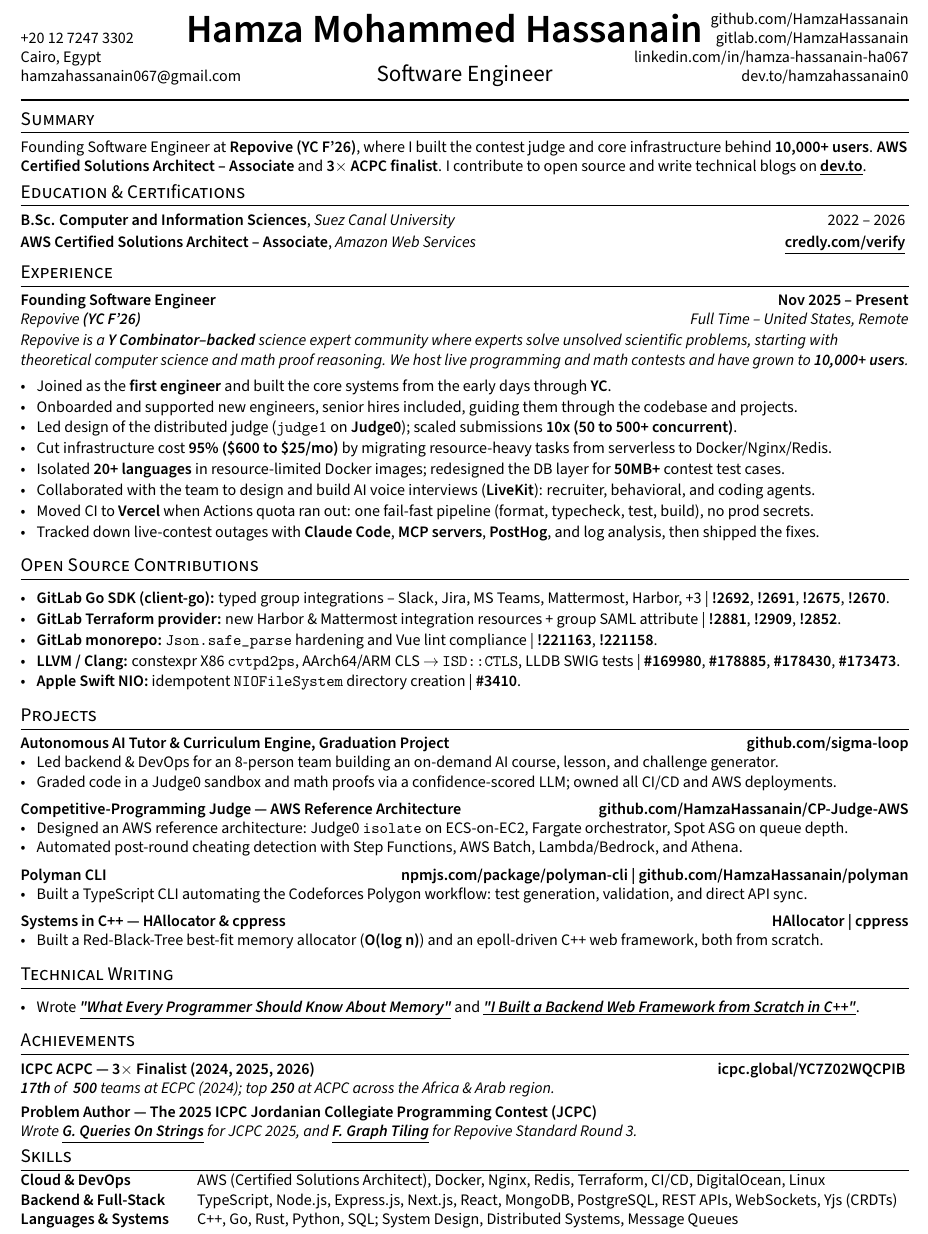
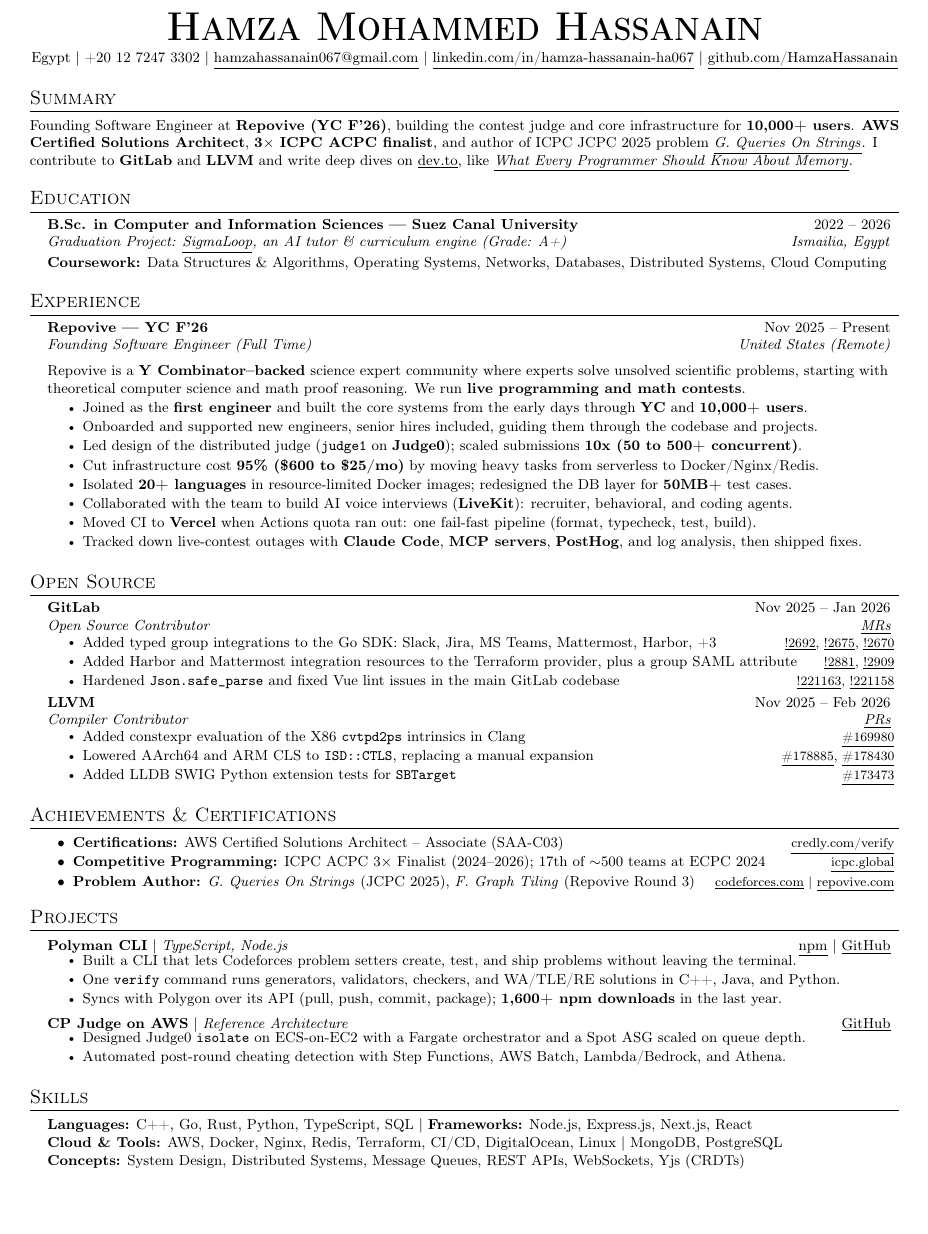
Before and after one commit to HamzaHassanain/hamza-hassanain-cv, a LaTeX CV (resume.tex, which reads sections/achievements.tex, sections/achivements.tex, sections/blogs.tex): part of the page, cut at the place of the change, the shorter picture padded with empty space. Compiled offline with pdfLaTeX.

Commit message:
Restyle CV to Jake's Resume layout; restructure sections
- New cvstyle.sty (Computer Modern, small-caps rules, right-aligned dates/links)
  replaces TLCresume.sty and _header.tex; single-line contact header, GitLab/dev.to links dropped
- Summary: AWS cert, 3x ACPC finalist, JCPC problem author, GitLab/LLVM, dev.to article
- Education: SigmaLoop graduation project (A+) and coursework
- Open Source grouped by GitLab and LLVM with MR/PR refs; drop Swift NIO
- Achievements & Certifications with AWS first and URL-style links
- Projects: Polyman first and rewritten; drop Systems in C++ and SigmaLoop entry
- Remove Technical Writing section (folded into summary)
- Repovive: plain-text description, 10,000+ users moved into first bullet

Co-Authored-By: Claude Opus 5.5 <noreply@anthropic.com>

```diff
--- a/resume.tex
+++ b/resume.tex
@@ -3,2 +4,3 @@
 
+\begin{document}
 
@@ -18,38 +7,31 @@
-\def\name{Hamza Mohammed Hassanain} % Name Here
-\def\phone{+20 12 7247 3302}
-\def\city{Cairo, Egypt}
-\def\email{hamzahassanain067@gmail.com}
-\def\LinkedIn{hamza-hassanain-ha067} % linkedin.com/in/______
-\def\github{HamzaHassanain} % github username
-\def\role{Software Engineer} % JOB TITLE
-
-\input{_header}
-\begin{document}
-\thispagestyle{fancy} % header on the FIRST page only
+%----------HEADING----------
+\begin{center}
+    \textbf{\Huge \scshape Hamza Mohammed Hassanain} \\ \vspace{3pt}
+    \small Egypt $|$ +20 12 7247 3302 $|$
+    \ulink{mailto:hamzahassanain067@gmail.com}{hamzahassanain067@gmail.com} $|$
+    \ulink{https://www.linkedin.com/in/hamza-hassanain-ha067/}{linkedin.com/in/hamza-hassanain-ha067} $|$
+    \ulink{https://github.com/HamzaHassanain}{github.com/HamzaHassanain}
+\end{center}
 
 \section{Summary}
 \input{sections/summary}
 
-\section{Education \& Certifications}
+\section{Education}
 \input{sections/education}
 
 \section{Experience}
 \input{sections/experience}
 
-\section{Open Source Contributions}
+\section{Open Source}
 \input{sections/open-source}
+
+\section{Achievements \& Certifications}
+\input{sections/achievements}
 
 \section{Projects}
 \input{sections/projects}
 
-\section{Technical Writing}
-\input{sections/blogs}
-
-\section{Achievements}
-\input{sections/achivements}
-
 \section{Skills}
 \input{sections/skills}
 
-
 \end{document}
--- /dev/null
+++ b/sections/achievements.tex
@@ -0,0 +1,8 @@
+\begin{itemize}[leftmargin=0.37in]
+    \resumeRefItem{\textbf{Certifications:} AWS Certified Solutions Architect -- Associate (SAA-C03)}
+      {\ulink{https://www.credly.com/badges/f0ec63f3-e2ce-4173-bfdd-902bc72cbb0a/public_url}{credly.com/verify}}
+    \resumeRefItem{\textbf{Competitive Programming:} ICPC ACPC 3$\times$ Finalist (2024--2026); 17th of $\sim$500 teams at ECPC 2024}
+      {\ulink{https://icpc.global/ICPCID/YC7Z02WQCPIB}{icpc.global}}
+    \resumeRefItem{\textbf{Problem Author:} \textit{G. Queries On Strings} (JCPC 2025), \textit{F. Graph Tiling} (Repovive Round 3)}
+      {\ulink{https://codeforces.com/group/Rilx5irOux/contest/638270/problem/G}{codeforces.com} $|$ \ulink{https://repovive.com/contests/8/problems/F}{repovive.com}}
+\end{itemize}\vspace{-4pt}
--- a/sections/achivements.tex
+++ /dev/null
@@ -1,13 +0,0 @@
-% \skills{\textbf{ICPC ECPC} (Egyptian Collegiate Programming Contest)\hfill \href{https://icpc.global/ICPCID/YC7Z02WQCPIB}{icpc.global/YC7Z02WQCPIB}} \break \textit{Achieved \textbf{17th} place amongst almost \textbf{500} Teams in 2024, successfully qualifying for the ACPC \textbf{twice} (2024, 2025).}
-
-% \vspace{1mm}
-
-% \skills{\textbf{ICPC ACPC} (Africa and Arab Collegiate Programming Championship)} \break \textbf{Two-time regional} qualifier (2024, 2025), consistently competing amongst the top \textbf{250} teams across the Africa and Arab region.
-
-\skills{\textbf{ICPC ACPC} — 3$\times$ Finalist (2024, 2025, 2026) \hfill \href{https://icpc.global/ICPCID/YC7Z02WQCPIB}{icpc.global/YC7Z02WQCPIB}} \break
-\textit{\textbf{17th} of ~\textbf{500} teams at ECPC (2024); top \textbf{250} at ACPC across the Africa \& Arab region.}
-
-\vspace{1mm}
-
-\skills{\textbf{Problem Author} — The 2025 ICPC Jordanian Collegiate Programming Contest (JCPC)} \break
-\textit{Wrote \href{https://codeforces.com/group/Rilx5irOux/contest/638270/problem/G}{\underline{\textbf{G. Queries On Strings}}} for JCPC 2025, and \href{https://repovive.com/contests/8/problems/F}{\underline{\textbf{F. Graph Tiling}}} for Repovive Standard Round 3.}
--- a/sections/blogs.tex
+++ /dev/null
@@ -1,20 +0,0 @@
-% \subsection{\texorpdfstring{\href{https://dev.to/hamzahassanain0}{dev.to/hamzahassanain0} \hfill \textit{Active}}{Technical Author}}
-% \vspace{1mm}
-
-% \begin{zitemize}
-% \setlength{\itemsep}{1pt}
-
-% \item Authored a 4-part technical deep-dive series, \href{https://dev.to/hamzahassanain0/what-every-programmer-should-know-about-memory-part-1-385e}{\underline{\textbf{\textit{"What Every Programmer Should Know About Memory"}}}}, analyzing CPU cache mechanics, virtual memory mapping, and software-level execution optimization strategies.
-
-% % FIX 2: Applied the exact same underline, bold, and italic styling onto the backend framework blog link.
-% \item Published \href{https://dev.to/hamzahassanain0/i-built-a-backend-web-framework-from-scratch-in-c-41n8}{\underline{\textbf{\textit{"I built a backend web framework from scratch in C++"}}}}, detailing the systems-level implementation of an epoll-driven non-blocking network architecture, HTTP parsing, and custom thread pools.
-
-% \end{zitemize}
-
-% \subsection{\texorpdfstring{\href{https://dev.to/hamzahassanain0}{dev.to/hamzahassanain0} \hfill \textit{Active}}{Technical Author}}
-
-\vspace{1mm}
-\begin{zitemize}
-\setlength{\itemsep}{1pt}
-\item Wrote \href{https://dev.to/hamzahassanain0/what-every-programmer-should-know-about-memory-part-1-385e}{\underline{\textbf{\textit{"What Every Programmer Should Know About Memory"}}}} and \href{https://dev.to/hamzahassanain0/i-built-a-backend-web-framework-from-scratch-in-c-41n8}{\underline{\textbf{\textit{"I Built a Backend Web Framework from Scratch in C++"}}}}.
-\end{zitemize}
--- a/sections/education.tex
+++ b/sections/education.tex
@@ -1,4 +1,7 @@
-\skills{B.Sc. Computer and Information Sciences}, \textit{Suez Canal University} \hfill 2022 -- 2026
-\vspace{0.6mm}\\
-\skills{AWS Certified Solutions Architect -- Associate}, \textit{Amazon Web Services} \hfill \href{https://www.credly.com/badges/f0ec63f3-e2ce-4173-bfdd-902bc72cbb0a/public_url}{\underline{\textbf{credly.com/verify}}}
-\vspace{1mm}
+\resumeSubHeadingListStart
+  \resumeSubheading
+    {B.Sc. in Computer and Information Sciences --- Suez Canal University}{2022 -- 2026}
+    {Graduation Project: \ulink{https://github.com/sigma-loop}{SigmaLoop}, an AI tutor \& curriculum engine (Grade: A+)}{Ismailia, Egypt}
+  \item \vspace{4pt}{\small\textbf{Coursework:} Data Structures \& Algorithms, Operating Systems, Networks, Databases, Distributed Systems, Cloud Computing}
+\resumeSubHeadingListEnd
+\vspace{-4pt}
--- a/sections/experience.tex
+++ b/sections/experience.tex
@@ -1,31 +1,20 @@
-\subsection{\texorpdfstring{Founding Software Engineer \hfill Nov 2025 -- Present}{Founding Software Engineer}}
-\subtext{\href{https://repovive.com}{Repovive} \textbf{(YC F'26)} %
- \hfill Full Time -- United States, Remote}
+\resumeSubHeadingListStart
 
-\vspace{3mm}
+  \resumeSubheading
+    {\href{https://repovive.com}{Repovive} --- YC F'26}{Nov 2025 -- Present}
+    {Founding Software Engineer (Full Time)}{United States (Remote)}
+    \vspace{3pt}
+    \item {\small Repovive is a \textbf{Y Combinator--backed} science expert community where experts solve unsolved scientific problems, starting with theoretical computer science and math proof reasoning. We run \textbf{live programming and math contests}.}
+    \vspace{-4pt}
+    \resumeItemListStart
+      \resumeItem{Joined as the \textbf{first engineer} and built the core systems from the early days through \textbf{YC} and \textbf{10,000+ users}.}
+      \resumeItem{Onboarded and supported new engineers, senior hires included, guiding them through the codebase and projects.}
+      \resumeItem{Led design of the distributed judge (\texttt{judge1} on \textbf{Judge0}); scaled submissions \textbf{10x (50 to 500+ concurrent)}.}
+      \resumeItem{Cut infrastructure cost \textbf{95\% (\$600 to \$25/mo)} by moving heavy tasks from serverless to Docker/Nginx/Redis.}
+      \resumeItem{Isolated \textbf{20+ languages} in resource-limited Docker images; redesigned the DB layer for \textbf{50MB+} test cases.}
+      \resumeItem{Collaborated with the team to build AI voice interviews (\textbf{LiveKit}): recruiter, behavioral, and coding agents.}
+      \resumeItem{Moved CI to \textbf{Vercel} when Actions quota ran out: one fail-fast pipeline (format, typecheck, test, build).}
+      \resumeItem{Tracked down live-contest outages with \textbf{Claude Code}, \textbf{MCP servers}, \textbf{PostHog}, and log analysis, then shipped fixes.}
+    \resumeItemListEnd
 
-\textit{Repovive is a \textbf{Y Combinator--backed} science expert community where experts solve unsolved scientific problems, starting with theoretical computer science and math proof reasoning. We host live programming and math contests and have grown to \textbf{10,000+ users}.}
-
-\vspace{-2mm}
-
-\begin{zitemize}
-
-\setlength{\itemsep}{1pt}
-
-  \item Joined as the \textbf{first engineer} and built the core systems from the early days through \textbf{YC}. %
-
-  \item Onboarded and supported new engineers, senior hires included, guiding them through the codebase and projects. %
-
-  \item Led design of the distributed judge (\texttt{judge1} on \textbf{Judge0}); scaled submissions \textbf{10x (50 to 500+ concurrent)}. %
-
-  \item Cut infrastructure cost \textbf{95\% (\$600 to \$25/mo)} by migrating resource-heavy tasks from serverless to Docker/Nginx/Redis. %
-
-  \item Isolated \textbf{20+ languages} in resource-limited Docker images; redesigned the DB layer for \textbf{50MB+} contest test cases. %
-
-  \item Collaborated with the team to design and build AI voice interviews (\textbf{LiveKit}): recruiter, behavioral, and coding agents. %
-
-  \item Moved CI to \textbf{Vercel} when Actions quota ran out: one fail-fast pipeline (format, typecheck, test, build), no prod secrets. %
-
-  \item Tracked down live-contest outages with \textbf{Claude Code}, \textbf{MCP servers}, \textbf{PostHog}, and log analysis, then shipped the fixes. %
-
-\end{zitemize}
+\resumeSubHeadingListEnd
--- a/sections/open-source.tex
+++ b/sections/open-source.tex
@@ -1,15 +1,27 @@
-\vspace{1mm}
-\begin{zitemize}
-\setlength{\itemsep}{1pt}
+\resumeSubHeadingListStart
 
-  \item \textbf{GitLab Go SDK (client-go):} typed group integrations -- Slack, Jira, MS Teams, Mattermost, Harbor, +3 | \href{https://gitlab.com/gitlab-org/api/client-go/-/merge_requests/2692}{\textbf{!2692}}, \href{https://gitlab.com/gitlab-org/api/client-go/-/merge_requests/2691}{\textbf{!2691}}, \href{https://gitlab.com/gitlab-org/api/client-go/-/merge_requests/2675}{\textbf{!2675}}, \href{https://gitlab.com/gitlab-org/api/client-go/-/merge_requests/2670}{\textbf{!2670}}. %
+  \resumeSubheading
+    {GitLab}{Nov 2025 -- Jan 2026}
+    {Open Source Contributor}{\ulink{https://gitlab.com/HamzaHassanain}{MRs}}
+    \resumeItemListStart
+      \resumeRefItem{Added typed group integrations to the Go SDK: Slack, Jira, MS Teams, Mattermost, Harbor, +3}
+        {\ulink{https://gitlab.com/gitlab-org/api/client-go/-/merge_requests/2692}{!2692}, \ulink{https://gitlab.com/gitlab-org/api/client-go/-/merge_requests/2675}{!2675}, \ulink{https://gitlab.com/gitlab-org/api/client-go/-/merge_requests/2670}{!2670}}
+      \resumeRefItem{Added Harbor and Mattermost integration resources to the Terraform provider, plus a group SAML attribute}
+        {\ulink{https://gitlab.com/gitlab-org/terraform-provider-gitlab/-/merge_requests/2881}{!2881}, \ulink{https://gitlab.com/gitlab-org/terraform-provider-gitlab/-/merge_requests/2909}{!2909}}
+      \resumeRefItem{Hardened \texttt{Json.safe\_parse} and fixed Vue lint issues in the main GitLab codebase}
+        {\ulink{https://gitlab.com/gitlab-org/gitlab/-/merge_requests/221163}{!221163}, \ulink{https://gitlab.com/gitlab-org/gitlab/-/merge_requests/221158}{!221158}}
+    \resumeItemListEnd
 
-  \item \textbf{GitLab Terraform provider:} new Harbor \& Mattermost integration resources + group SAML attribute | \href{https://gitlab.com/gitlab-org/terraform-provider-gitlab/-/merge_requests/2881}{\textbf{!2881}}, \href{https://gitlab.com/gitlab-org/terraform-provider-gitlab/-/merge_requests/2909}{\textbf{!2909}}, \href{https://gitlab.com/gitlab-org/terraform-provider-gitlab/-/merge_requests/2852}{\textbf{!2852}}. %
+  \resumeSubheading
+    {LLVM}{Nov 2025 -- Feb 2026}
+    {Compiler Contributor}{\ulink{https://github.com/llvm/llvm-project/pulls?q=author\%3AHamzaHassanain}{PRs}}
+    \resumeItemListStart
+      \resumeRefItem{Added constexpr evaluation of the X86 \texttt{cvtpd2ps} intrinsics in Clang}
+        {\ulink{https://github.com/llvm/llvm-project/pull/169980}{\#169980}}
+      \resumeRefItem{Lowered AArch64 and ARM CLS to \texttt{ISD::CTLS}, replacing a manual expansion}
+        {\ulink{https://github.com/llvm/llvm-project/pull/178885}{\#178885}, \ulink{https://github.com/llvm/llvm-project/pull/178430}{\#178430}}
+      \resumeRefItem{Added LLDB SWIG Python extension tests for \texttt{SBTarget}}
+        {\ulink{https://github.com/llvm/llvm-project/pull/173473}{\#173473}}
+    \resumeItemListEnd
 
-  \item \textbf{GitLab monorepo:} \texttt{Json.safe\_parse} hardening and Vue lint compliance | \href{https://gitlab.com/gitlab-org/gitlab/-/merge_requests/221163}{\textbf{!221163}}, \href{https://gitlab.com/gitlab-org/gitlab/-/merge_requests/221158}{\textbf{!221158}}. %
-
-  \item \textbf{LLVM / Clang:} constexpr X86 \texttt{cvtpd2ps}, AArch64/ARM CLS $\rightarrow$ \texttt{ISD::CTLS}, LLDB SWIG tests | \href{https://github.com/llvm/llvm-project/pull/169980}{\textbf{\#169980}}, \href{https://github.com/llvm/llvm-project/pull/178885}{\textbf{\#178885}}, \href{https://github.com/llvm/llvm-project/pull/178430}{\textbf{\#178430}}, \href{https://github.com/llvm/llvm-project/pull/173473}{\textbf{\#173473}}. %
-
-  \item \textbf{Apple Swift NIO:} idempotent \texttt{NIOFileSystem} directory creation | \href{https://github.com/apple/swift-nio/pull/3410}{\textbf{\#3410}}. %
-
-\end{zitemize}
+\resumeSubHeadingListEnd
--- a/sections/projects.tex
+++ b/sections/projects.tex
@@ -1,21 +1,18 @@
-\subsection{\texorpdfstring{Autonomous AI Tutor \& Curriculum Engine, Graduation Project \hfill \href{https://github.com/sigma-loop}{github.com/sigma-loop}}{Autonomous AI Tutor \& Curriculum Engine}}
-\begin{zitemize}
-\item Led backend \& DevOps for an 8-person team building an on-demand AI course, lesson, and challenge generator. %
-\item Graded code in a Judge0 sandbox and math proofs via a confidence-scored LLM; owned all CI/CD and AWS deployments. %
-\end{zitemize}
+\resumeSubHeadingListStart
 
-\subsection{\texorpdfstring{Competitive-Programming Judge --- AWS Reference Architecture \hfill \href{https://github.com/HamzaHassanain/Competitive-Programming-Judge-AWS-Reference-Architecture}{github.com/HamzaHassanain/CP-Judge-AWS}}{CP Judge AWS Reference Architecture}}
-\begin{zitemize}
-\item Designed an AWS reference architecture: Judge0 \texttt{isolate} on ECS-on-EC2, Fargate orchestrator, Spot ASG on queue depth. %
-\item Automated post-round cheating detection with Step Functions, AWS Batch, Lambda/Bedrock, and Athena. %
-\end{zitemize}
+  \resumeProjectHeading
+    {\textbf{Polyman CLI} $|$ \textit{TypeScript, Node.js}}{\ulink{https://npmjs.com/package/polyman-cli}{npm} $|$ \ulink{https://github.com/HamzaHassanain/polyman}{GitHub}}
+    \resumeItemListStart
+      \resumeItem{Built a CLI that lets Codeforces problem setters create, test, and ship problems without leaving the terminal.}
+      \resumeItem{One \texttt{verify} command runs generators, validators, checkers, and WA/TLE/RE solutions in C++, Java, and Python.}
+      \resumeItem{Syncs with Polygon over its API (pull, push, commit, package); \textbf{1,600+ npm downloads} in the last year.}
+    \resumeItemListEnd
 
-\subsection{\texorpdfstring{Polyman CLI \hfill \href{https://npmjs.com/package/polyman-cli}{npmjs.com/package/polyman-cli} \textbar{} \href{https://github.com/HamzaHassanain/polyman}{github.com/HamzaHassanain/polyman}}{Polyman CLI}}
-\begin{zitemize}
-\item Built a TypeScript CLI automating the Codeforces Polygon workflow: test generation, validation, and direct API sync. %
-\end{zitemize}
+  \resumeProjectHeading
+    {\textbf{CP Judge on AWS} $|$ \textit{Reference Architecture}}{\ulink{https://github.com/HamzaHassanain/Competitive-Programming-Judge-AWS-Reference-Architecture}{GitHub}}
+    \resumeItemListStart
+      \resumeItem{Designed Judge0 \texttt{isolate} on ECS-on-EC2 with a Fargate orchestrator and a Spot ASG scaled on queue depth.}
+      \resumeItem{Automated post-round cheating detection with Step Functions, AWS Batch, Lambda/Bedrock, and Athena.}
+    \resumeItemListEnd
 
-\subsection{\texorpdfstring{Systems in C++ --- HAllocator \& cppress \hfill \href{https://github.com/HamzaHassanain/HAllocator}{HAllocator} \textbar{} \href{https://github.com/HamzaHassanain/cppress}{cppress}}{Systems in C++}}
-\begin{zitemize}
-\item Built a Red-Black-Tree best-fit memory allocator (\textbf{O(log n)}) and an epoll-driven C++ web framework, both from scratch. %
-\end{zitemize}
+\resumeSubHeadingListEnd
--- a/sections/skills.tex
+++ b/sections/skills.tex
@@ -1,9 +1,7 @@
-\begin{tabular}{p{10.5em} p{0.5em} p{44em}}
-
-\skills{Cloud \& DevOps} & & AWS (Certified Solutions Architect), Docker, Nginx, Redis, Terraform, CI/CD, DigitalOcean, Linux \\
-
-\skills{Backend \& Full-Stack} & & TypeScript, Node.js, Express.js, Next.js, React, MongoDB, PostgreSQL, REST APIs, WebSockets, Yjs (CRDTs) \\
-
-\skills{Languages \& Systems} & & C++, Go, Rust, Python, SQL; System Design, Distributed Systems, Message Queues \\
-
-\end{tabular}
+\begin{itemize}[leftmargin=0.15in, label={}]
+  \small{\item{
+    \textbf{Languages:} C++, Go, Rust, Python, TypeScript, SQL $|$ \textbf{Frameworks:} Node.js, Express.js, Next.js, React \\
+    \textbf{Cloud \& Tools:} AWS, Docker, Nginx, Redis, Terraform, CI/CD, DigitalOcean, Linux $|$ MongoDB, PostgreSQL \\
+    \textbf{Concepts:} System Design, Distributed Systems, Message Queues, REST APIs, WebSockets, Yjs (CRDTs)
+  }}
+\end{itemize}
--- a/sections/summary.tex
+++ b/sections/summary.tex
@@ -1 +1 @@
-Founding Software Engineer at \textbf{Repovive (YC F'26)}, where I built the contest judge and core infrastructure behind \textbf{10,000+ users}. \textbf{AWS Certified Solutions Architect -- Associate} and \textbf{3$\times$ ACPC finalist}. I contribute to open source and write technical blogs on \href{https://dev.to/hamzahassanain0}{\underline{\textbf{dev.to}}}.
+\small{Founding Software Engineer at \textbf{Repovive (YC F'26)}, building the contest judge and core infrastructure for \textbf{10,000+ users}. \textbf{AWS Certified Solutions Architect}, \textbf{3$\times$ ICPC ACPC finalist}, and author of ICPC JCPC 2025 problem \ulink{https://codeforces.com/group/Rilx5irOux/contest/638270/problem/G}{\textit{G. Queries On Strings}}. I contribute to \textbf{GitLab} and \textbf{LLVM} and write deep dives on \ulink{https://dev.to/hamzahassanain0}{dev.to}, like \ulink{https://dev.to/hamzahassanain0/what-every-programmer-should-know-about-memory-part-1-385e}{\textit{What Every Programmer Should Know About Memory}}.}
```
Also changed, not shown: TLCresume.sty (deleted, +0 -61 lines), _header.tex (deleted, +0 -28 lines), cvstyle.sty (added, +63 -0 lines), Hamza_Mohammed_Hassanain_CV.pdf, README.md, preview.png, resume.tex (16 more changed lines).
